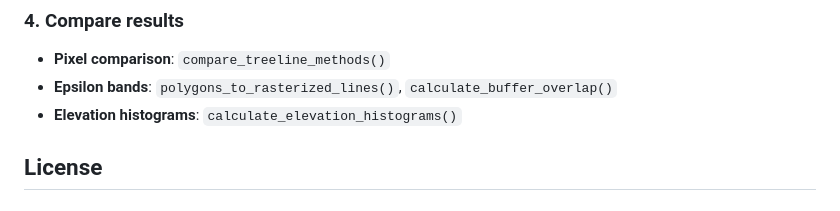
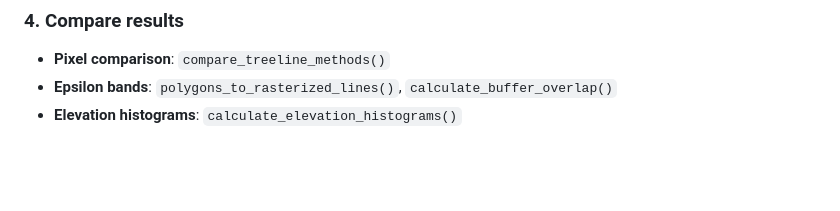
Before and after one commit to mifranz/msc_thesis, a Markdown page: README.md, the part around the change. Rendered like a GitHub page; blank space fills up the shorter version.

```diff
--- a/README.md
+++ b/README.md
@@ -173,6 +173,3 @@ Runs are saved in hashed folders based on config parameters for reproducibility
 - **Pixel comparison**: `compare_treeline_methods()`
 - **Epsilon bands**: `polygons_to_rasterized_lines()`, `calculate_buffer_overlap()`
 - **Elevation histograms**: `calculate_elevation_histograms()`
-
-
-## License
```
